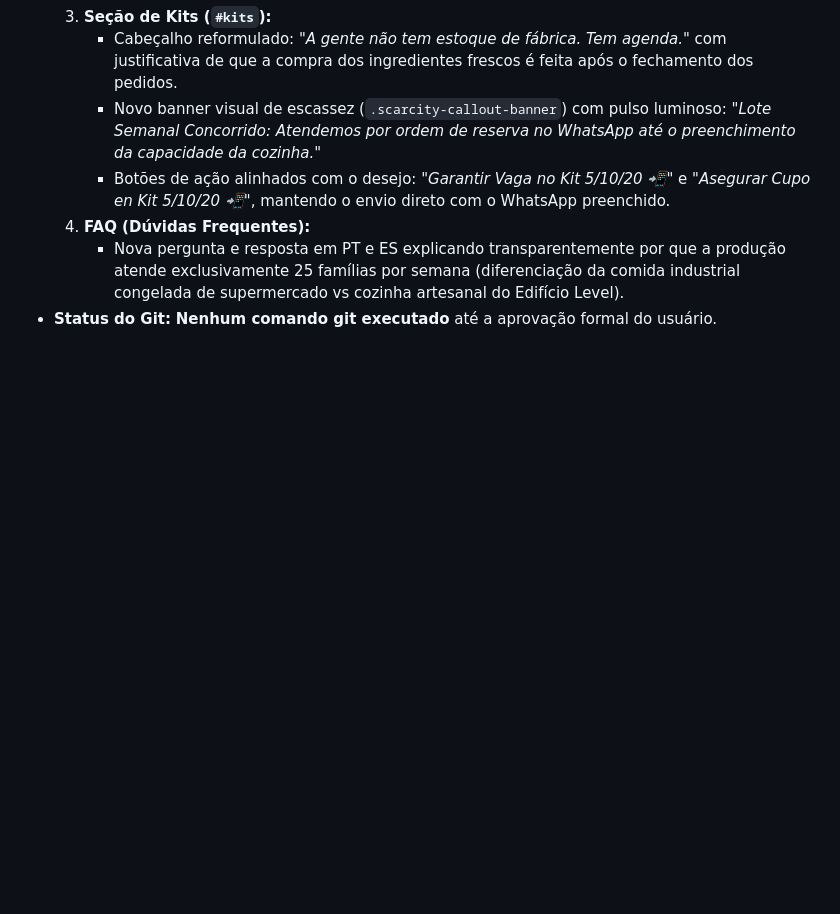
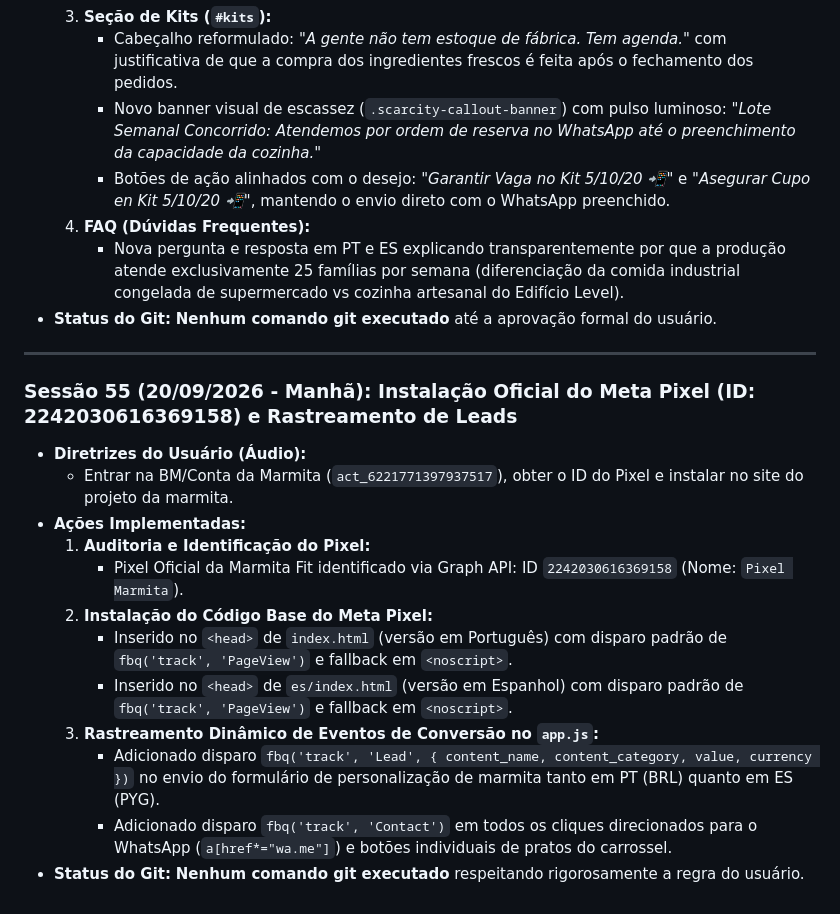
Before and after one commit to traderterres/marmita-fit-cde, a Markdown page: DIARIO_DE_BORDO.md, the part around the change. GitHub-like rendering; blank space fills up the shorter version.

Commit message:
docs: registrar sessao 55 de auditoria e pixel

```diff
--- a/DIARIO_DE_BORDO.md
+++ b/DIARIO_DE_BORDO.md
@@ -1311,3 +1311,19 @@
   4. **FAQ (Dúvidas Frequentes):**
      - Nova pergunta e resposta em PT e ES explicando transparentemente por que a produção atende exclusivamente 25 famílias por semana (diferenciação da comida industrial congelada de supermercado vs cozinha artesanal do Edifício Level).
 - **Status do Git:** **Nenhum comando git executado** até a aprovação formal do usuário.
+
+---
+
+### Sessão 55 (20/09/2026 - Manhã): Instalação Oficial do Meta Pixel (ID: 2242030616369158) e Rastreamento de Leads
+- **Diretrizes do Usuário (Áudio):**
+  - Entrar na BM/Conta da Marmita (`act_6221771397937517`), obter o ID do Pixel e instalar no site do projeto da marmita.
+- **Ações Implementadas:**
+  1. **Auditoria e Identificação do Pixel:**
+     - Pixel Oficial da Marmita Fit identificado via Graph API: ID `2242030616369158` (Nome: `Pixel Marmita`).
+  2. **Instalação do Código Base do Meta Pixel:**
+     - Inserido no `<head>` de `index.html` (versão em Português) com disparo padrão de `fbq('track', 'PageView')` e fallback em `<noscript>`.
+     - Inserido no `<head>` de `es/index.html` (versão em Espanhol) com disparo padrão de `fbq('track', 'PageView')` e fallback em `<noscript>`.
+  3. **Rastreamento Dinâmico de Eventos de Conversão no `app.js`:**
+     - Adicionado disparo `fbq('track', 'Lead', { content_name, content_category, value, currency })` no envio do formulário de personalização de marmita tanto em PT (BRL) quanto em ES (PYG).
+     - Adicionado disparo `fbq('track', 'Contact')` em todos os cliques direcionados para o WhatsApp (`a[href*="wa.me"]`) e botões individuais de pratos do carrossel.
+- **Status do Git:** **Nenhum comando git executado** respeitando rigorosamente a regra do usuário.
```
